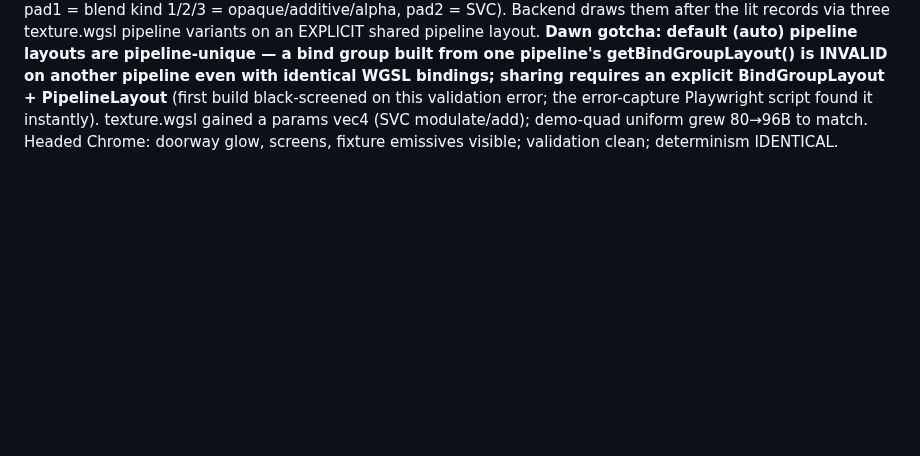
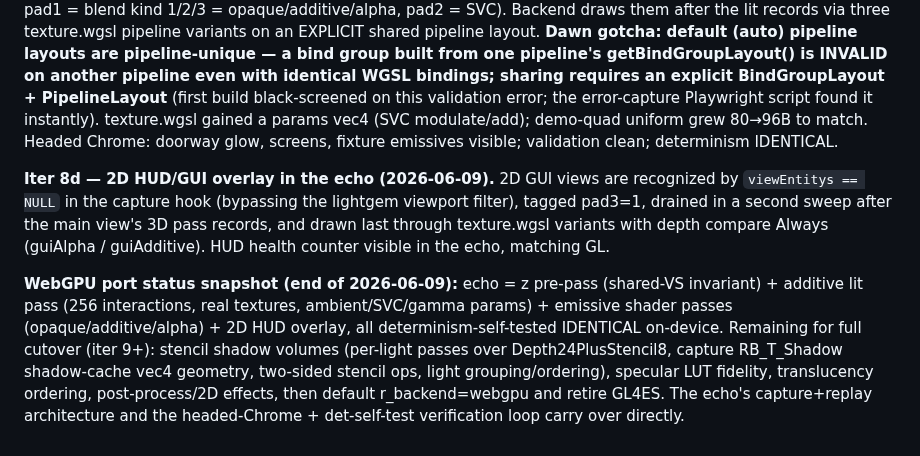
Before and after one commit to phdev/doom3-rayban-display, a Markdown page: CLAUDE.md, the part around the change. Rendered like a GitHub page; blank space fills up the shorter version.

Commit message:
CLAUDE.md: document iter 8d + port status snapshot
Co-Authored-By: Claude Fable 5 <noreply@anthropic.com>

```diff
--- a/CLAUDE.md
+++ b/CLAUDE.md
@@ -566,3 +566,22 @@ instantly). texture.wgsl gained a params vec4 (SVC modulate/add);
 demo-quad uniform grew 80→96B to match. Headed Chrome: doorway glow,
 screens, fixture emissives visible; validation clean; determinism
 IDENTICAL.
+
+**Iter 8d — 2D HUD/GUI overlay in the echo (2026-06-09).** 2D GUI
+views are recognized by `viewEntitys == NULL` in the capture hook
+(bypassing the lightgem viewport filter), tagged pad3=1, drained in a
+second sweep after the main view's 3D pass records, and drawn last
+through texture.wgsl variants with depth compare Always (guiAlpha /
+guiAdditive). HUD health counter visible in the echo, matching GL.
+
+**WebGPU port status snapshot (end of 2026-06-09):** echo = z pre-pass
+(shared-VS invariant) + additive lit pass (256 interactions, real
+textures, ambient/SVC/gamma params) + emissive shader passes
+(opaque/additive/alpha) + 2D HUD overlay, all determinism-self-tested
+IDENTICAL on-device. Remaining for full cutover (iter 9+): stencil
+shadow volumes (per-light passes over Depth24PlusStencil8, capture
+RB_T_Shadow shadow-cache vec4 geometry, two-sided stencil ops, light
+grouping/ordering), specular LUT fidelity, translucency ordering,
+post-process/2D effects, then default r_backend=webgpu and retire
+GL4ES. The echo's capture+replay architecture and the headed-Chrome +
+det-self-test verification loop carry over directly.
```
